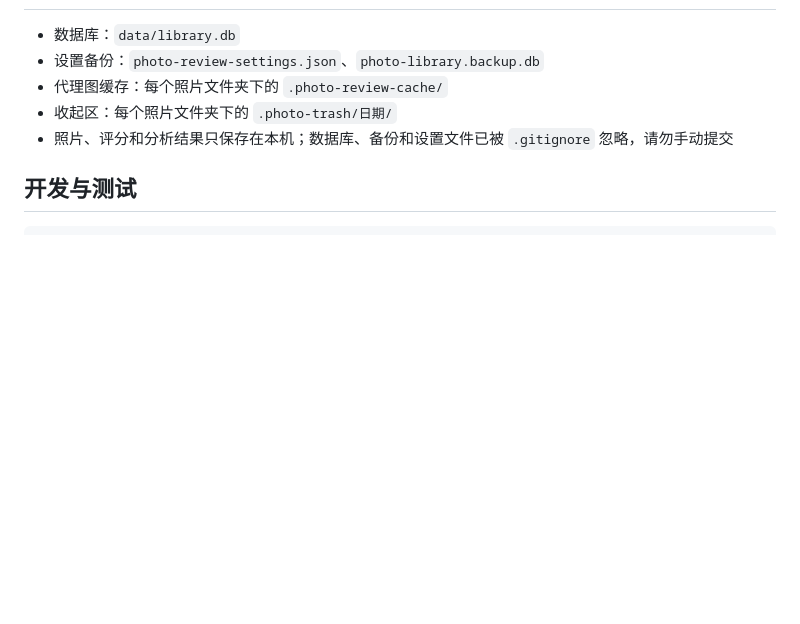
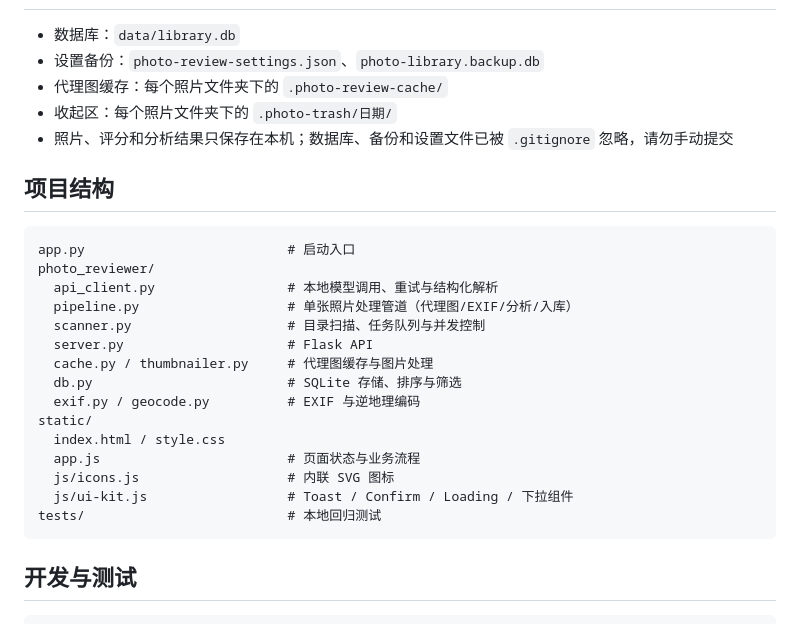
Before and after one commit to Myooooo/lumina-album, a Markdown page: README.md, the part around the change. Drawn GitHub-style; blank space fills up the shorter version.

Commit message:
docs: document final project structure

````diff
--- a/README.md
+++ b/README.md
@@ -46,6 +46,26 @@ python app.py
 - 收起区：每个照片文件夹下的 `.photo-trash/日期/`
 - 照片、评分和分析结果只保存在本机；数据库、备份和设置文件已被 `.gitignore` 忽略，请勿手动提交
 
+## 项目结构
+
+```
+app.py                          # 启动入口
+photo_reviewer/
+  api_client.py                 # 本地模型调用、重试与结构化解析
+  pipeline.py                   # 单张照片处理管道（代理图/EXIF/分析/入库）
+  scanner.py                    # 目录扫描、任务队列与并发控制
+  server.py                     # Flask API
+  cache.py / thumbnailer.py     # 代理图缓存与图片处理
+  db.py                         # SQLite 存储、排序与筛选
+  exif.py / geocode.py          # EXIF 与逆地理编码
+static/
+  index.html / style.css
+  app.js                        # 页面状态与业务流程
+  js/icons.js                   # 内联 SVG 图标
+  js/ui-kit.js                  # Toast / Confirm / Loading / 下拉组件
+tests/                          # 本地回归测试
+```
+
 ## 开发与测试
 
 ```bash
````
